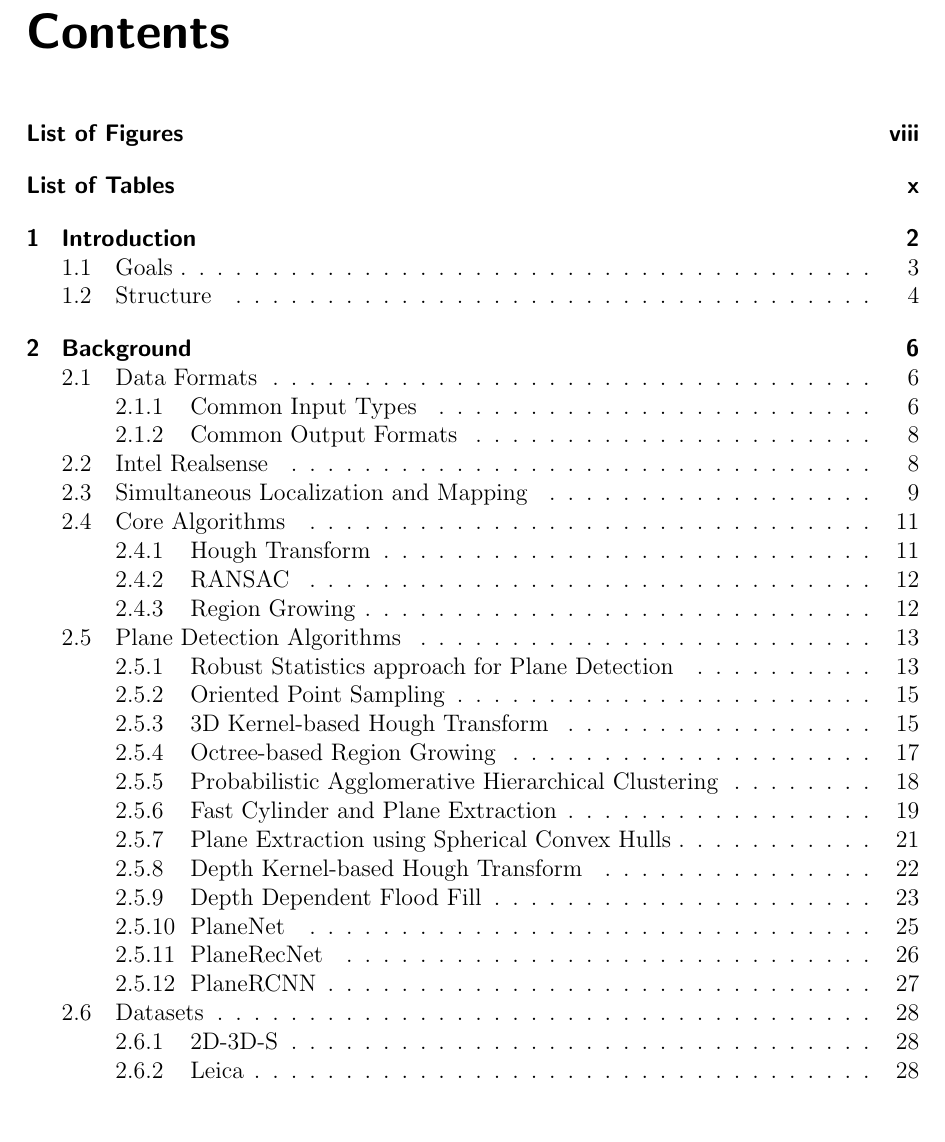
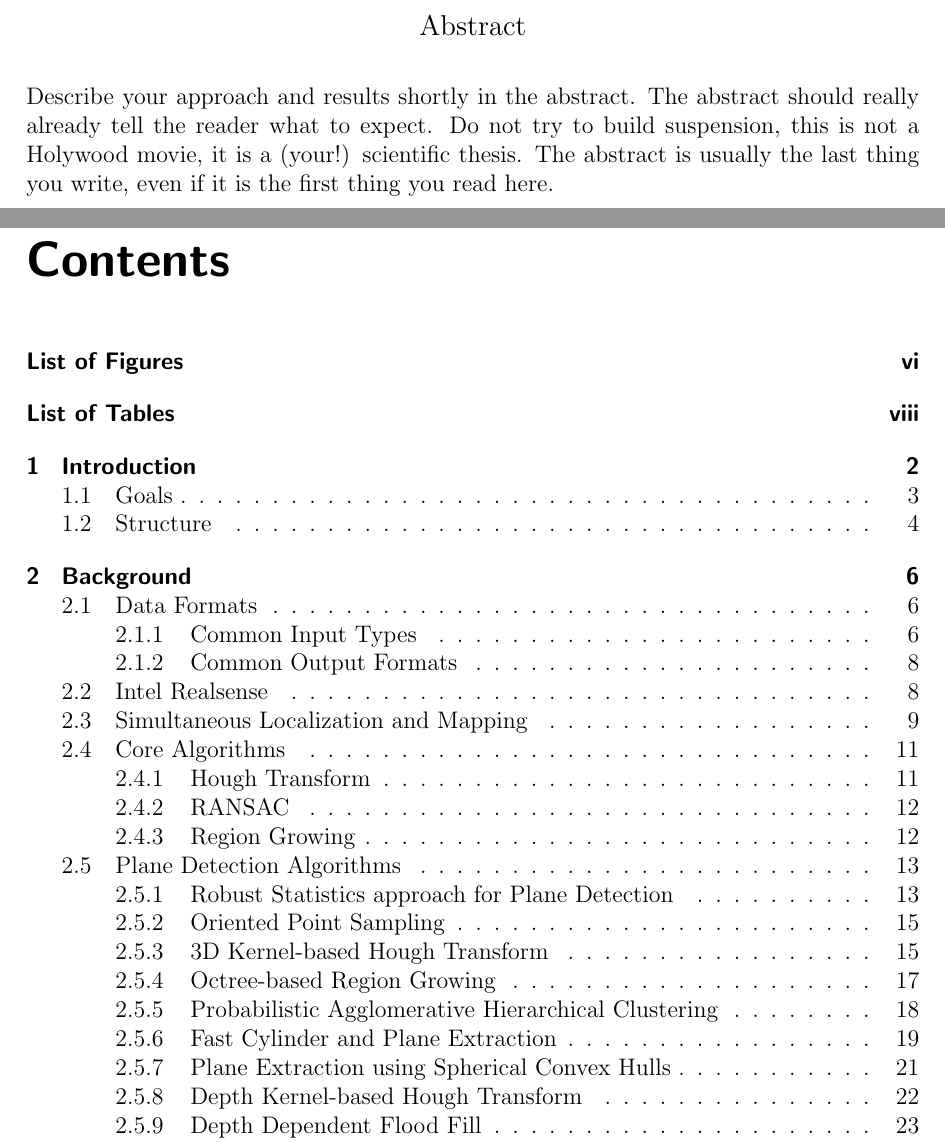
Before and after one commit to rocketman123456/Comparison-of-Real-Time-Plane-Detection-Algorithms, a LaTeX thesis (Document/main.tex, which reads Document/Abstract.tex, Document/TOC.tex): part of page 4 of 87 before the commit and two parts of pages 3 and 5 of 88 after it, the two joined at a grey line, cut at the place of the change. Compiled offline with pdfLaTeX.

Commit message:
abstract eingefädelt

```diff
--- a/Document/Abstract.tex
+++ b/Document/Abstract.tex
@@ -1,6 +1,9 @@
 \documentclass[main.tex]{subfiles}
 \begin{document}
-\chapter*{Abstract}
+% \chapter*{Abstract}
+\begin{center}
+    \large{Abstract}
+\end{center}
 \thispagestyle{empty}
 
 Describe your approach and results shortly in the abstract.
--- a/Document/TOC.tex
+++ b/Document/TOC.tex
@@ -1,5 +1,6 @@
 \documentclass[main.tex]{subfiles}\begin{document}
 % \chapter*{}
+\setcounter{page}{0}
 \pagestyle{headings}
 \tableofcontents
 
--- a/Document/main.tex
+++ b/Document/main.tex
@@ -45,4 +45,12 @@
 
 
 \begin{document}
+% \pagenumbering{roman}
+\pgfplotsset{compat=1.16}
+% \newpage
+% \thispagestyle{empty}
+% \mbox{}
+% \newpage
+\subfile{Title}
+\subfile{Abstract}
 \pagenumbering{roman}
```
Also changed, not shown: Document/Title.tex (+3 -0 lines), Document/Abstract.tex (1 more changed lines), Document/main.tex (7 more changed lines).
